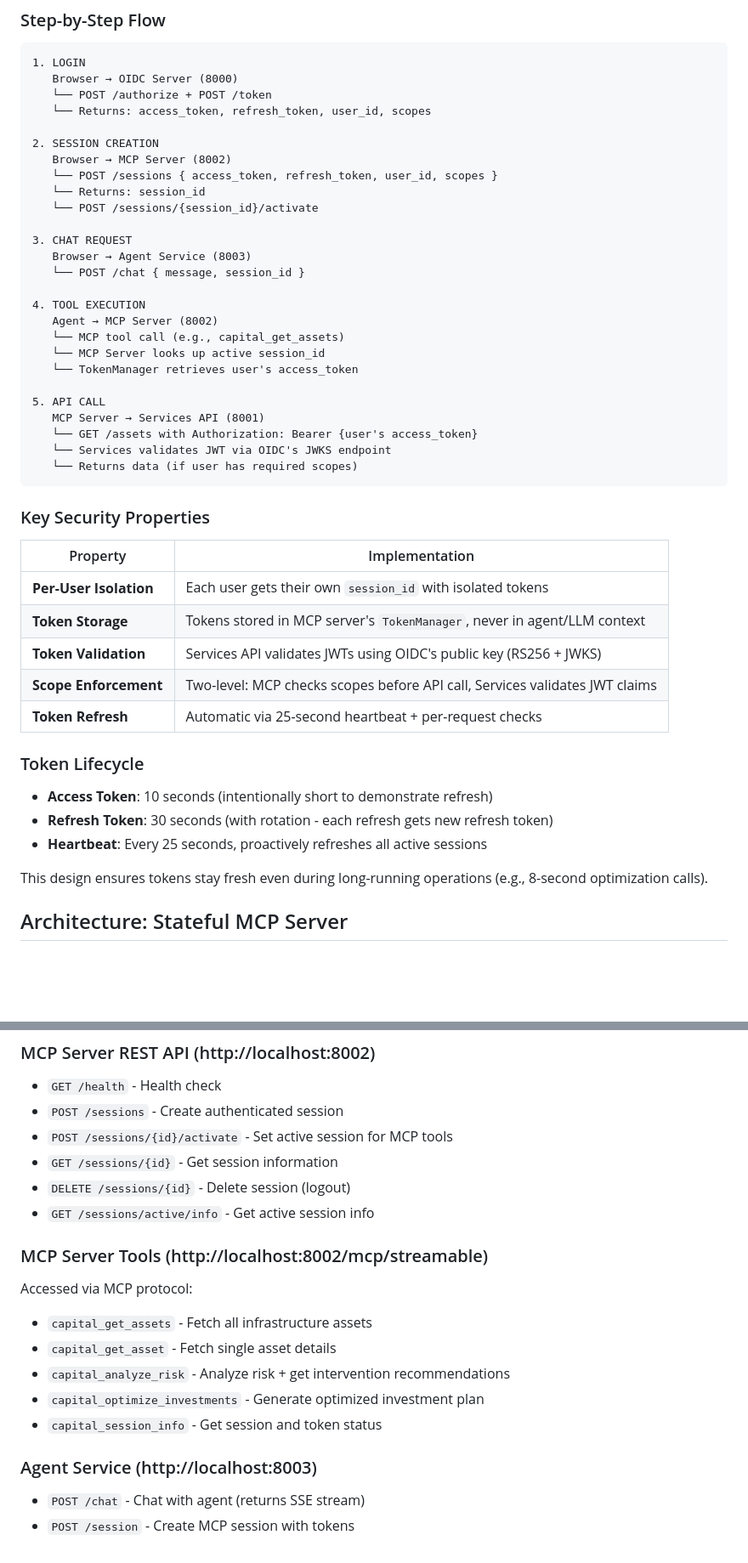
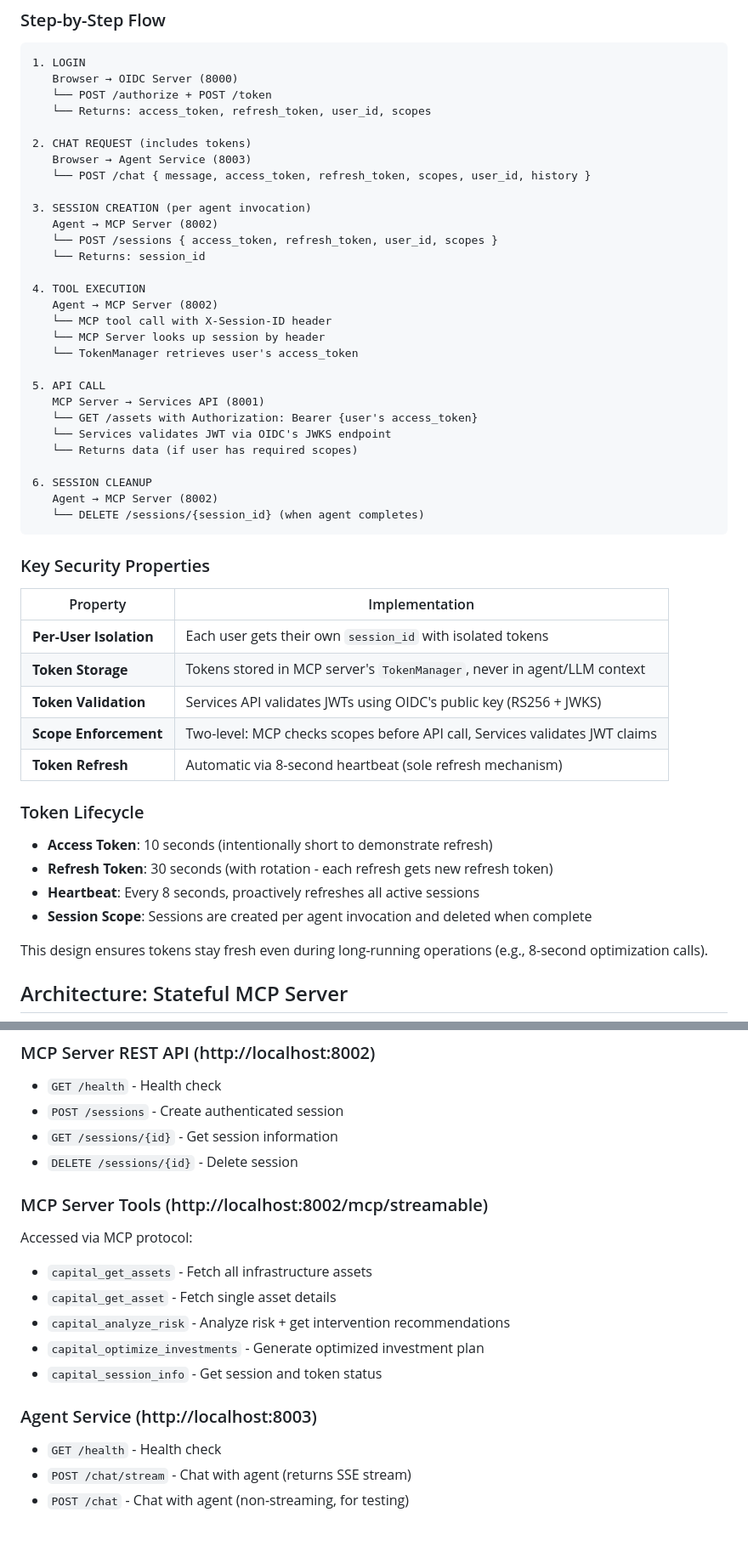
Before and after one commit to alex-mcanulty/Capital-Planning-Agent, a Markdown page: README.md, 2 parts joined by grey strips. Shown at 85% size. GitHub-like rendering; blank space fills up the shorter version.

````diff
--- a/README.md
+++ b/README.md
@@ -98,20 +98,19 @@ Authentication is handled **per-user** with isolated sessions. The MCP server ac
    └── POST /authorize + POST /token
    └── Returns: access_token, refresh_token, user_id, scopes
 
-2. SESSION CREATION
-   Browser → MCP Server (8002)
+2. CHAT REQUEST (includes tokens)
+   Browser → Agent Service (8003)
+   └── POST /chat { message, access_token, refresh_token, scopes, user_id, history }
+
+3. SESSION CREATION (per agent invocation)
+   Agent → MCP Server (8002)
    └── POST /sessions { access_token, refresh_token, user_id, scopes }
    └── Returns: session_id
-   └── POST /sessions/{session_id}/activate
-
-3. CHAT REQUEST
-   Browser → Agent Service (8003)
-   └── POST /chat { message, session_id }
 
 4. TOOL EXECUTION
    Agent → MCP Server (8002)
-   └── MCP tool call (e.g., capital_get_assets)
-   └── MCP Server looks up active session_id
+   └── MCP tool call with X-Session-ID header
+   └── MCP Server looks up session by header
    └── TokenManager retrieves user's access_token
 
 5. API CALL
@@ -119,6 +118,10 @@ Authentication is handled **per-user** with isolated sessions. The MCP server ac
    └── GET /assets with Authorization: Bearer {user's access_token}
    └── Services validates JWT via OIDC's JWKS endpoint
    └── Returns data (if user has required scopes)
+
+6. SESSION CLEANUP
+   Agent → MCP Server (8002)
+   └── DELETE /sessions/{session_id} (when agent completes)
 ```
 
 ### Key Security Properties
@@ -129,13 +132,14 @@ Authentication is handled **per-user** with isolated sessions. The MCP server ac
 | **Token Storage** | Tokens stored in MCP server's `TokenManager`, never in agent/LLM context |
 | **Token Validation** | Services API validates JWTs using OIDC's public key (RS256 + JWKS) |
 | **Scope Enforcement** | Two-level: MCP checks scopes before API call, Services validates JWT claims |
-| **Token Refresh** | Automatic via 25-second heartbeat + per-request checks |
+| **Token Refresh** | Automatic via 8-second heartbeat (sole refresh mechanism) |
 
 ### Token Lifecycle
 
 - **Access Token**: 10 seconds (intentionally short to demonstrate refresh)
 - **Refresh Token**: 30 seconds (with rotation - each refresh gets new refresh token)
-- **Heartbeat**: Every 25 seconds, proactively refreshes all active sessions
+- **Heartbeat**: Every 8 seconds, proactively refreshes all active sessions
+- **Session Scope**: Sessions are created per agent invocation and deleted when complete
 
 This design ensures tokens stay fresh even during long-running operations (e.g., 8-second optimization calls).
 
@@ -461,10 +464,8 @@ ENDPOINT_DELAYS = {
 
 - `GET /health` - Health check
 - `POST /sessions` - Create authenticated session
-- `POST /sessions/{id}/activate` - Set active session for MCP tools
 - `GET /sessions/{id}` - Get session information
-- `DELETE /sessions/{id}` - Delete session (logout)
-- `GET /sessions/active/info` - Get active session info
+- `DELETE /sessions/{id}` - Delete session
 
 ### MCP Server Tools (http://localhost:8002/mcp/streamable)
 
@@ -477,5 +478,6 @@ Accessed via MCP protocol:
 
 ### Agent Service (http://localhost:8003)
 
-- `POST /chat` - Chat with agent (returns SSE stream)
-- `POST /session` - Create MCP session with tokens
+- `GET /health` - Health check
+- `POST /chat/stream` - Chat with agent (returns SSE stream)
+- `POST /chat` - Chat with agent (non-streaming, for testing)
````
Also changed, not shown: other parts of README.md (+5 -6 lines).
